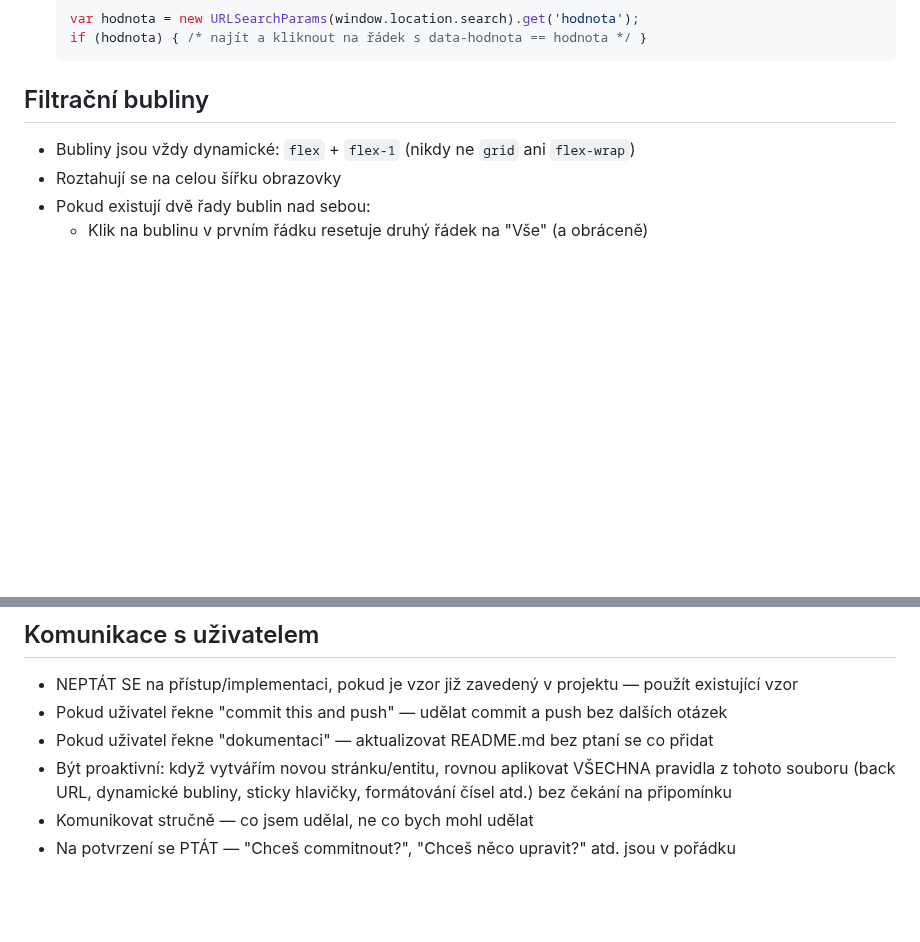
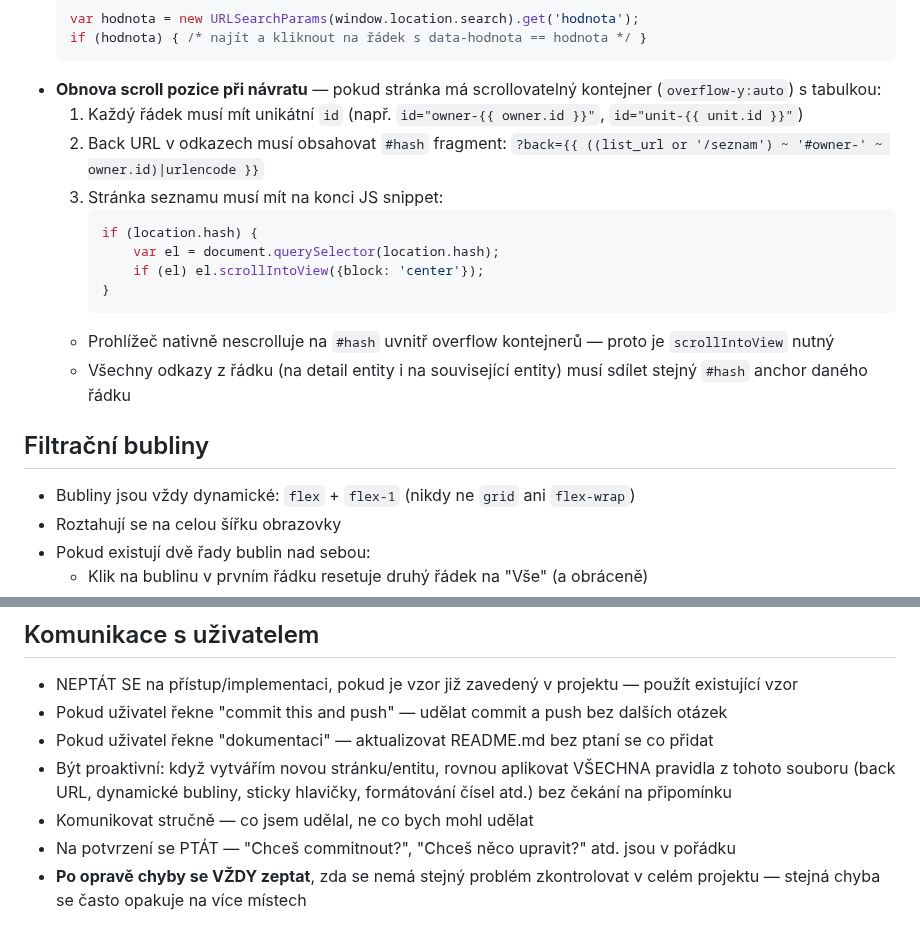
Before and after one commit to Martin-Cookie/SVJ, a Markdown page: CLAUDE.md, 2 parts joined by grey strips. Rendered like a GitHub page; blank space fills up the shorter version.

Commit message:
Pravidla: obnova scroll pozice při návratu, project-wide kontrola po opravě chyby
Co-Authored-By: Claude Opus 4.6 <noreply@anthropic.com>

````diff
--- a/CLAUDE.md
+++ b/CLAUDE.md
@@ -39,6 +39,18 @@
   var hodnota = new URLSearchParams(window.location.search).get('hodnota');
   if (hodnota) { /* najít a kliknout na řádek s data-hodnota == hodnota */ }
   ```
+- **Obnova scroll pozice při návratu** — pokud stránka má scrollovatelný kontejner (`overflow-y:auto`) s tabulkou:
+  1. Každý řádek musí mít unikátní `id` (např. `id="owner-{{ owner.id }}"`, `id="unit-{{ unit.id }}"`)
+  2. Back URL v odkazech musí obsahovat `#hash` fragment: `?back={{ ((list_url or '/seznam') ~ '#owner-' ~ owner.id)|urlencode }}`
+  3. Stránka seznamu musí mít na konci JS snippet:
+     ```javascript
+     if (location.hash) {
+         var el = document.querySelector(location.hash);
+         if (el) el.scrollIntoView({block: 'center'});
+     }
+     ```
+  - Prohlížeč nativně nescrolluje na `#hash` uvnitř overflow kontejnerů — proto je `scrollIntoView` nutný
+  - Všechny odkazy z řádku (na detail entity i na související entity) musí sdílet stejný `#hash` anchor daného řádku
 
 ## Filtrační bubliny
 
@@ -419,3 +431,4 @@ Vzor se skládá ze dvou partials (info + form) a tří endpointů:
 - Být proaktivní: když vytvářím novou stránku/entitu, rovnou aplikovat VŠECHNA pravidla z tohoto souboru (back URL, dynamické bubliny, sticky hlavičky, formátování čísel atd.) bez čekání na připomínku
 - Komunikovat stručně — co jsem udělal, ne co bych mohl udělat
 - Na potvrzení se PTÁT — "Chceš commitnout?", "Chceš něco upravit?" atd. jsou v pořádku
+- **Po opravě chyby se VŽDY zeptat**, zda se nemá stejný problém zkontrolovat v celém projektu — stejná chyba se často opakuje na více místech
````
